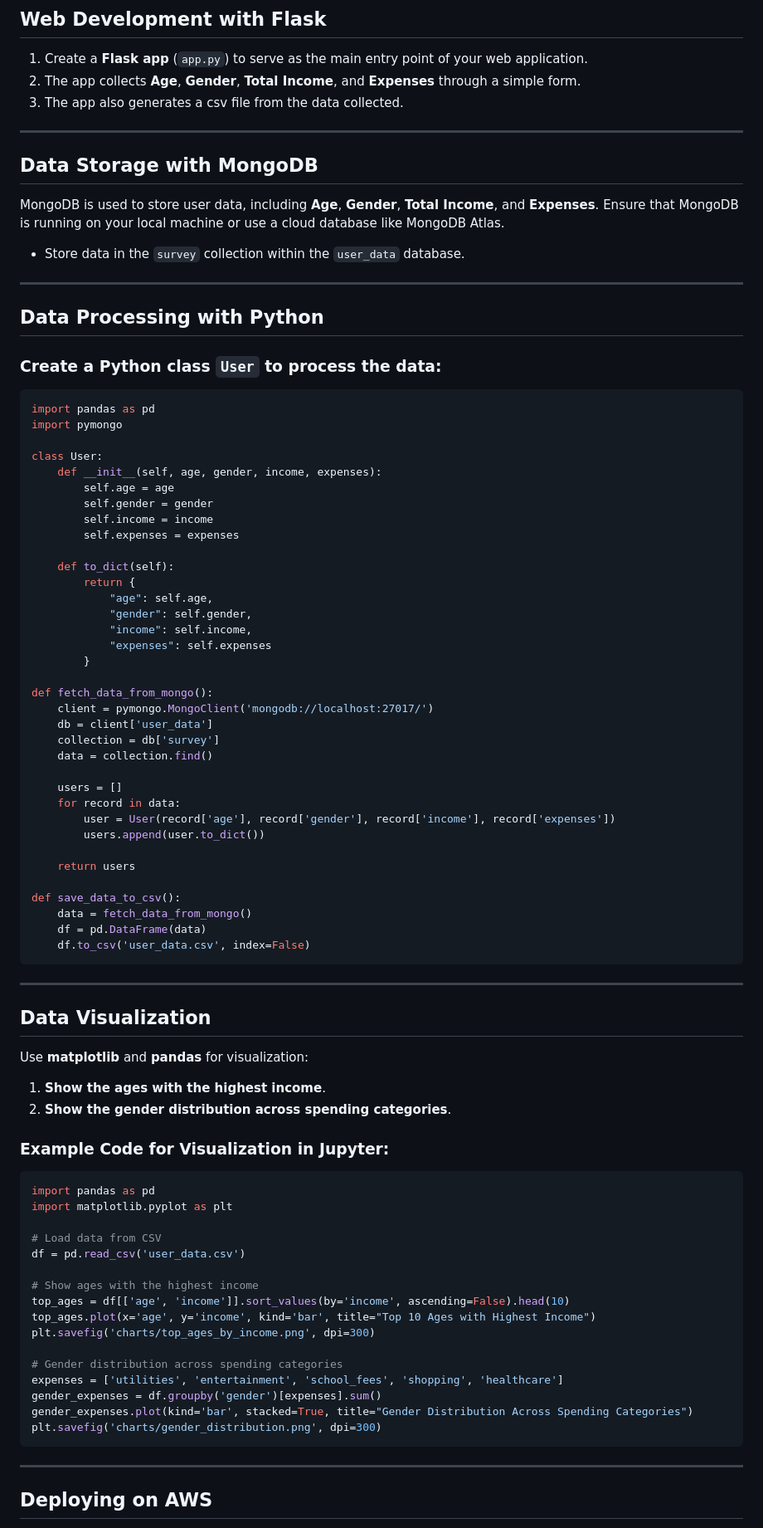
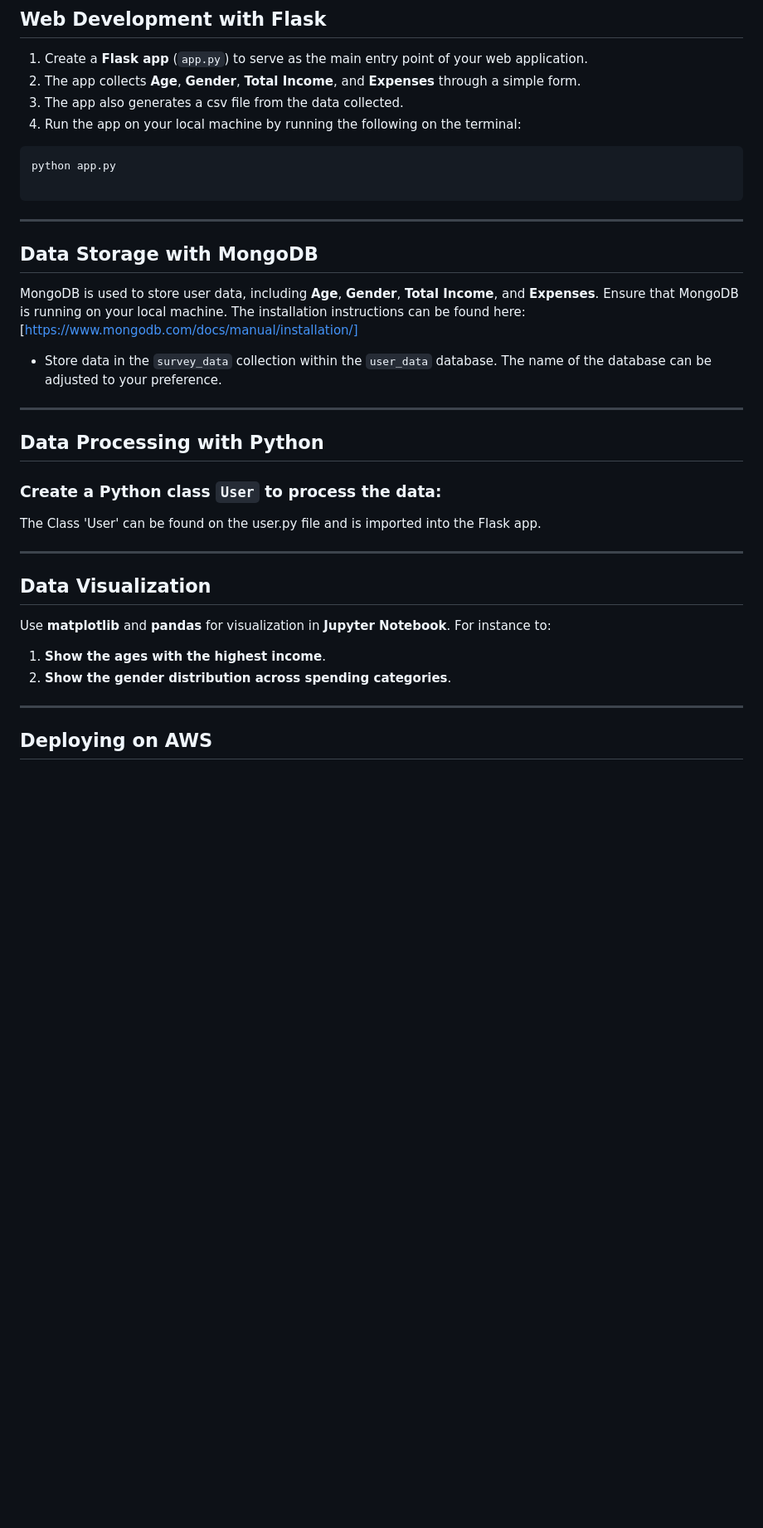
Before and after one commit to MugoDom/flask-data-collection-app, a Markdown page: README.md, the part around one of its changes. Shown at 83% size. Drawn GitHub-style; blank space fills up the shorter version.

````diff
--- a/README.md
+++ b/README.md
@@ -60,88 +60,35 @@ The requirements txt file includes the necessary libraries such as `Flask`, `pym
 1. Create a **Flask app** (`app.py`) to serve as the main entry point of your web application.
 2. The app collects **Age**, **Gender**, **Total Income**, and **Expenses** through a simple form.
 3. The app also generates a csv file from the data collected.
+4. Run the app on your local machine by running the following on the terminal:
+ ```bash
+ python app.py
+
+ ```
 
 ---
 
 ## Data Storage with MongoDB
 
-MongoDB is used to store user data, including **Age**, **Gender**, **Total Income**, and **Expenses**. Ensure that MongoDB is running on your local machine or use a cloud database like MongoDB Atlas.
+MongoDB is used to store user data, including **Age**, **Gender**, **Total Income**, and **Expenses**. Ensure that MongoDB is running on your local machine. The installation instructions can be found here:[https://www.mongodb.com/docs/manual/installation/]
 
-- Store data in the `survey` collection within the `user_data` database.
+- Store data in the `survey_data` collection within the `user_data` database. The name of the database can be adjusted to your preference.
 
 ---
 
 ## Data Processing with Python
 
 ### Create a Python class `User` to process the data:
-
-```python
-import pandas as pd
-import pymongo
-
-class User:
-    def __init__(self, age, gender, income, expenses):
-        self.age = age
-        self.gender = gender
-        self.income = income
-        self.expenses = expenses
-
-    def to_dict(self):
-        return {
-            "age": self.age,
-            "gender": self.gender,
-            "income": self.income,
-            "expenses": self.expenses
-        }
-
-def fetch_data_from_mongo():
-    client = pymongo.MongoClient('mongodb://localhost:27017/')
-    db = client['user_data']
-    collection = db['survey']
-    data = collection.find()
-
-    users = []
-    for record in data:
-        user = User(record['age'], record['gender'], record['income'], record['expenses'])
-        users.append(user.to_dict())
-
-    return users
-
-def save_data_to_csv():
-    data = fetch_data_from_mongo()
-    df = pd.DataFrame(data)
-    df.to_csv('user_data.csv', index=False)
-```
+The Class 'User' can be found on the user.py file and is imported into the Flask app.
 
 ---
 
 ## Data Visualization
 
-Use **matplotlib** and **pandas** for visualization:
+Use **matplotlib** and **pandas** for visualization in **Jupyter Notebook**. For instance to:
 
 1. **Show the ages with the highest income**.
 2. **Show the gender distribution across spending categories**.
-
-### Example Code for Visualization in Jupyter:
-
-```python
-import pandas as pd
-import matplotlib.pyplot as plt
-
-# Load data from CSV
-df = pd.read_csv('user_data.csv')
-
-# Show ages with the highest income
-top_ages = df[['age', 'income']].sort_values(by='income', ascending=False).head(10)
-top_ages.plot(x='age', y='income', kind='bar', title="Top 10 Ages with Highest Income")
-plt.savefig('charts/top_ages_by_income.png', dpi=300)
-
-# Gender distribution across spending categories
-expenses = ['utilities', 'entertainment', 'school_fees', 'shopping', 'healthcare']
-gender_expenses = df.groupby('gender')[expenses].sum()
-gender_expenses.plot(kind='bar', stacked=True, title="Gender Distribution Across Spending Categories")
-plt.savefig('charts/gender_distribution.png', dpi=300)
-```
 
 ---
 
````
Also changed, not shown: other parts of README.md (+5 -27 lines).
